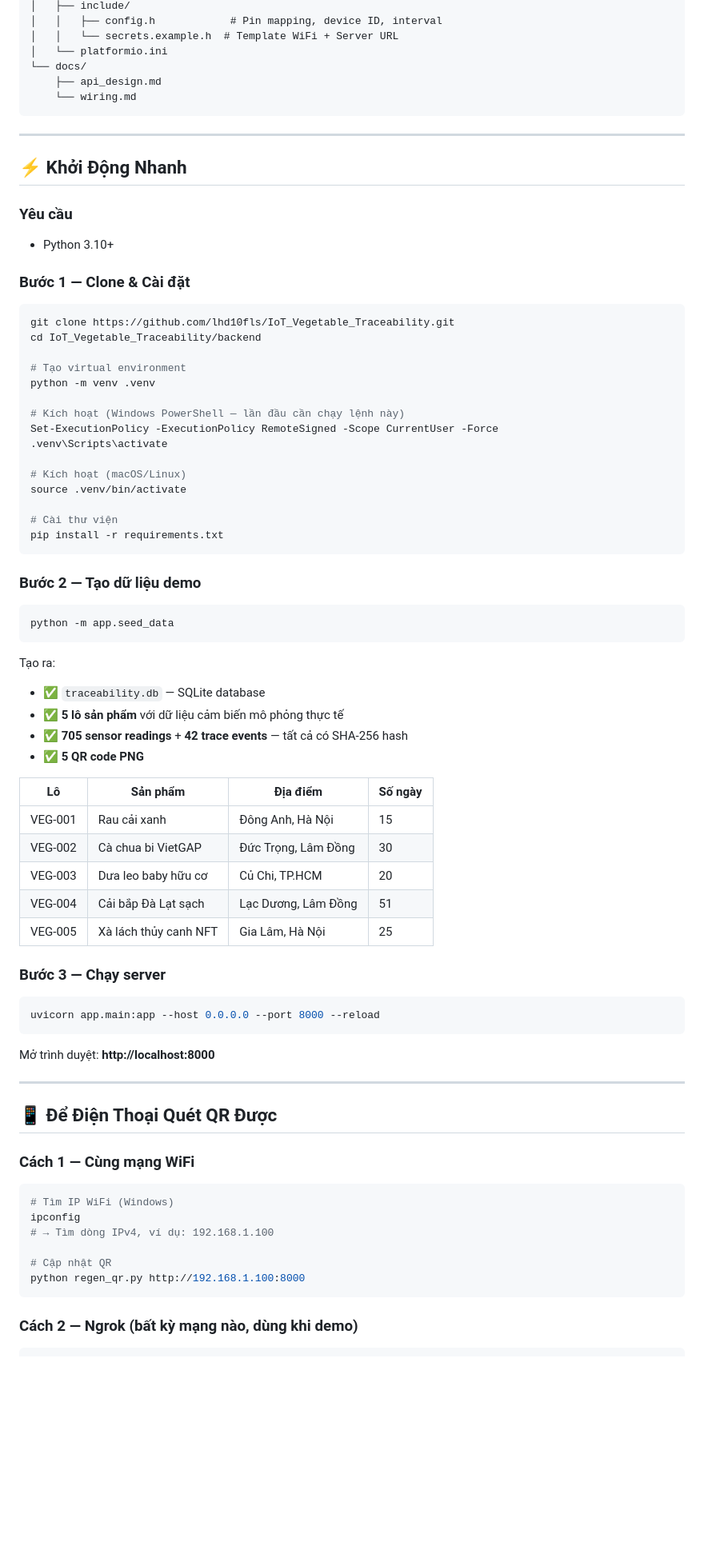
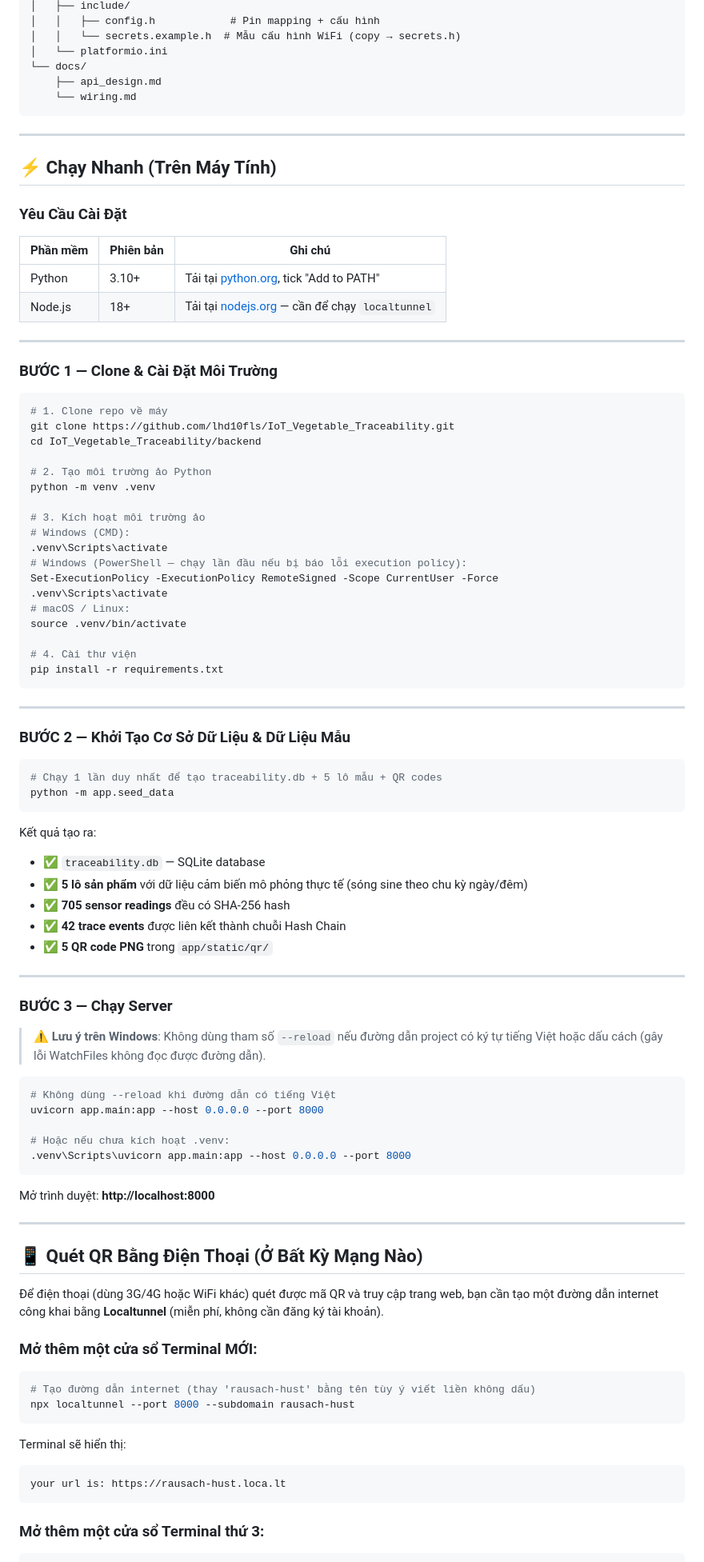
Before and after one commit to lhd10fls/IoT_Vegetable_Traceability, a Markdown page: README.md, the part around one of its changes. Shown at 80% size. Rendered like a GitHub page; blank space fills up the shorter version.

````diff
--- a/README.md
+++ b/README.md
@@ -86,6 +81,6 @@ vegetable-traceability/
 │   ├── include/
-│   │   ├── config.h            # Pin mapping, device ID, interval
-│   │   └── secrets.example.h  # Template WiFi + Server URL
+│   │   ├── config.h            # Pin mapping + cấu hình
+│   │   └── secrets.example.h  # Mẫu cấu hình WiFi (copy → secrets.h)
 │   └── platformio.ini
 └── docs/
     ├── api_design.md
@@ -94,74 +89,89 @@ vegetable-traceability/
 
 ---
 
-## ⚡ Khởi Động Nhanh
+## ⚡ Chạy Nhanh (Trên Máy Tính)
 
-### Yêu cầu
-- Python 3.10+
+### Yêu Cầu Cài Đặt
+| Phần mềm | Phiên bản | Ghi chú |
+|---|---|---|
+| Python | 3.10+ | Tải tại [python.org](https://python.org), tick "Add to PATH" |
+| Node.js | 18+ | Tải tại [nodejs.org](https://nodejs.org) — cần để chạy `localtunnel` |
 
-### Bước 1 — Clone & Cài đặt
+---
+
+### BƯỚC 1 — Clone & Cài Đặt Môi Trường
 
 ```bash
+# 1. Clone repo về máy
 git clone https://github.com/lhd10fls/IoT_Vegetable_Traceability.git
 cd IoT_Vegetable_Traceability/backend
 
-# Tạo virtual environment
+# 2. Tạo môi trường ảo Python
 python -m venv .venv
 
-# Kích hoạt (Windows PowerShell — lần đầu cần chạy lệnh này)
+# 3. Kích hoạt môi trường ảo
+# Windows (CMD):
+.venv\Scripts\activate
+# Windows (PowerShell — chạy lần đầu nếu bị báo lỗi execution policy):
 Set-ExecutionPolicy -ExecutionPolicy RemoteSigned -Scope CurrentUser -Force
 .venv\Scripts\activate
-
-# Kích hoạt (macOS/Linux)
+# macOS / Linux:
 source .venv/bin/activate
 
-# Cài thư viện
+# 4. Cài thư viện
 pip install -r requirements.txt
 ```
 
-### Bước 2 — Tạo dữ liệu demo
+---
+
+### BƯỚC 2 — Khởi Tạo Cơ Sở Dữ Liệu & Dữ Liệu Mẫu
 
 ```bash
+# Chạy 1 lần duy nhất để tạo traceability.db + 5 lô mẫu + QR codes
 python -m app.seed_data
 ```
 
-Tạo ra:
+Kết quả tạo ra:
 - ✅ `traceability.db` — SQLite database
-- ✅ **5 lô sản phẩm** với dữ liệu cảm biến mô phỏng thực tế
-- ✅ **705 sensor readings** + **42 trace events** — tất cả có SHA-256 hash
-- ✅ **5 QR code PNG**
+- ✅ **5 lô sản phẩm** với dữ liệu cảm biến mô phỏng thực tế (sóng sine theo chu kỳ ngày/đêm)
+- ✅ **705 sensor readings** đều có SHA-256 hash
+- ✅ **42 trace events** được liên kết thành chuỗi Hash Chain
+- ✅ **5 QR code PNG** trong `app/static/qr/`
 
-| Lô | Sản phẩm | Địa điểm | Số ngày |
-|---|---|---|---|
-| VEG-001 | Rau cải xanh | Đông Anh, Hà Nội | 15 |
-| VEG-002 | Cà chua bi VietGAP | Đức Trọng, Lâm Đồng | 30 |
-| VEG-003 | Dưa leo baby hữu cơ | Củ Chi, TP.HCM | 20 |
-| VEG-004 | Cải bắp Đà Lạt sạch | Lạc Dương, Lâm Đồng | 51 |
-| VEG-005 | Xà lách thủy canh NFT | Gia Lâm, Hà Nội | 25 |
+---
 
-### Bước 3 — Chạy server
+### BƯỚC 3 — Chạy Server
+
+> ⚠️ **Lưu ý trên Windows**: Không dùng tham số `--reload` nếu đường dẫn project có ký tự tiếng Việt hoặc dấu cách (gây lỗi WatchFiles không đọc được đường dẫn).
 
 ```bash
-uvicorn app.main:app --host 0.0.0.0 --port 8000 --reload
+# Không dùng --reload khi đường dẫn có tiếng Việt
+uvicorn app.main:app --host 0.0.0.0 --port 8000
+
+# Hoặc nếu chưa kích hoạt .venv:
+.venv\Scripts\uvicorn app.main:app --host 0.0.0.0 --port 8000
 ```
 
 Mở trình duyệt: **http://localhost:8000**
 
 ---
 
-## 📱 Để Điện Thoại Quét QR Được
+## 📱 Quét QR Bằng Điện Thoại (Ở Bất Kỳ Mạng Nào)
 
-### Cách 1 — Cùng mạng WiFi
+Để điện thoại (dùng 3G/4G hoặc WiFi khác) quét được mã QR và truy cập trang web, bạn cần tạo một đường dẫn internet công khai bằng **Localtunnel** (miễn phí, không cần đăng ký tài khoản).
+
+### Mở thêm một cửa sổ Terminal MỚI:
 
 ```bash
-# Tìm IP WiFi (Windows)
-ipconfig
-# → Tìm dòng IPv4, ví dụ: 192.168.1.100
-
-# Cập nhật QR
-python regen_qr.py http://192.168.1.100:8000
+# Tạo đường dẫn internet (thay 'rausach-hust' bằng tên tùy ý viết liền không dấu)
+npx localtunnel --port 8000 --subdomain rausach-hust
 ```
 
-### Cách 2 — Ngrok (bất kỳ mạng nào, dùng khi demo)
+Terminal sẽ hiển thị:
+```
+your url is: https://rausach-hust.loca.lt
+```
+
+### Mở thêm một cửa sổ Terminal thứ 3:
 
 ```bash
````
Also changed, not shown: other parts of README.md (+163 -163 lines).
